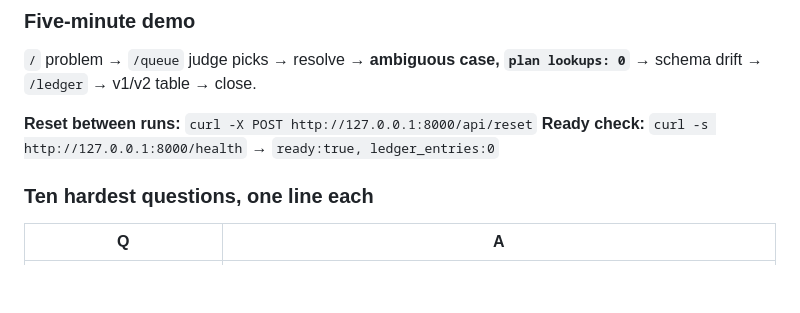
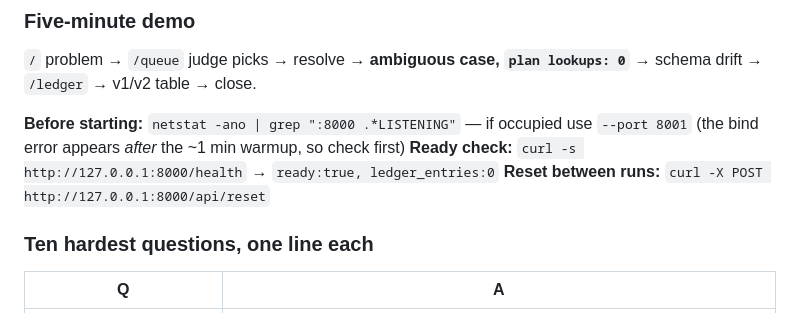
Before and after one commit to AyushSingh110/ROTE, a Markdown page: docs/DEMO_CHEAT_SHEET.md, the part around the change. Rendered like a GitHub page; blank space fills up the shorter version.

```diff
--- a/docs/DEMO_CHEAT_SHEET.md
+++ b/docs/DEMO_CHEAT_SHEET.md
@@ -52,8 +52,10 @@ refuses nearly everything.
 `/` problem → `/queue` judge picks → resolve → **ambiguous case, `plan lookups: 0`** → schema drift
 → `/ledger` → v1/v2 table → close.
 
+**Before starting:** `netstat -ano | grep ":8000 .*LISTENING"` — if occupied use `--port 8001`
+(the bind error appears *after* the ~1 min warmup, so check first)
+**Ready check:** `curl -s http://127.0.0.1:8000/health` → `ready:true, ledger_entries:0`
 **Reset between runs:** `curl -X POST http://127.0.0.1:8000/api/reset`
-**Ready check:** `curl -s http://127.0.0.1:8000/health` → `ready:true, ledger_entries:0`
 
 ### Ten hardest questions, one line each
 
```
Also changed, not shown: docs/DEMO_GUIDE.md (+35 -1 lines).
